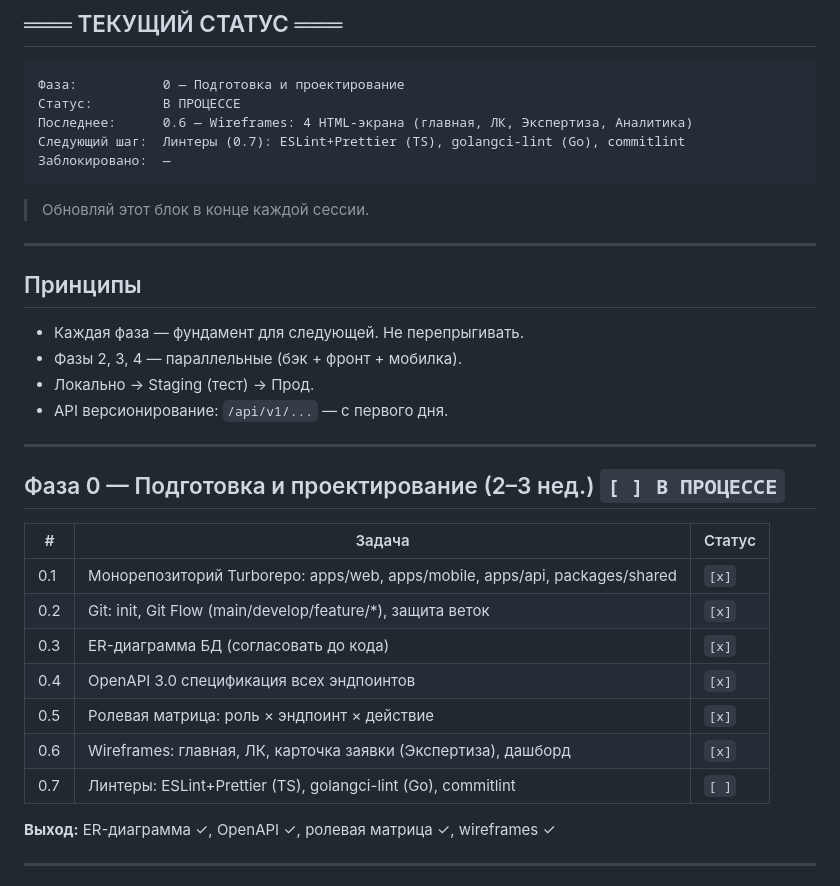
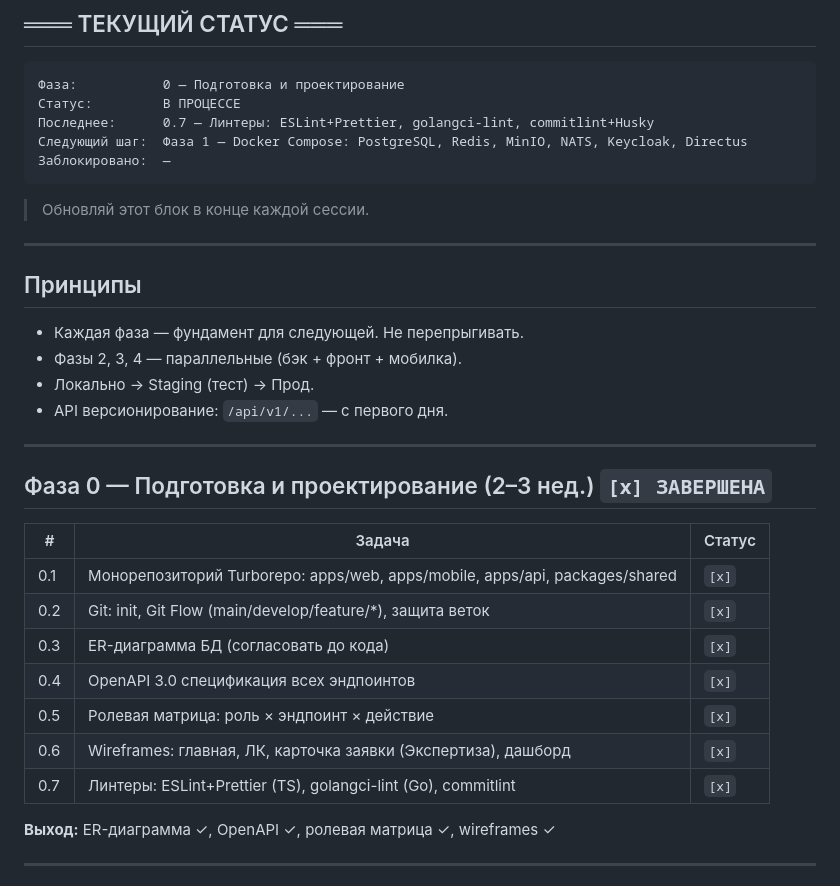
Before and after one commit to KAZmake/pkt-platform, a Markdown page: _docs/roadmap.md, the part around the change. Drawn GitHub-style.

Commit message:
docs(roadmap): complete phase 0 — all 7 tasks done
Co-Authored-By: Claude Sonnet 4.6 <noreply@anthropic.com>

````diff
--- a/_docs/roadmap.md
+++ b/_docs/roadmap.md
@@ -4,8 +4,8 @@
 ```
 Фаза:           0 — Подготовка и проектирование
 Статус:         В ПРОЦЕССЕ
-Последнее:      0.6 — Wireframes: 4 HTML-экрана (главная, ЛК, Экспертиза, Аналитика)
-Следующий шаг:  Линтеры (0.7): ESLint+Prettier (TS), golangci-lint (Go), commitlint
+Последнее:      0.7 — Линтеры: ESLint+Prettier, golangci-lint, commitlint+Husky
+Следующий шаг:  Фаза 1 — Docker Compose: PostgreSQL, Redis, MinIO, NATS, Keycloak, Directus
 Заблокировано:  —
 ```
 > Обновляй этот блок в конце каждой сессии.
@@ -20,7 +20,7 @@
 
 ---
 
-## Фаза 0 — Подготовка и проектирование (2–3 нед.) `[ ] В ПРОЦЕССЕ`
+## Фаза 0 — Подготовка и проектирование (2–3 нед.) `[x] ЗАВЕРШЕНА`
 
 | # | Задача | Статус |
 |---|--------|--------|
@@ -30,7 +30,7 @@
 | 0.4 | OpenAPI 3.0 спецификация всех эндпоинтов | `[x]` |
 | 0.5 | Ролевая матрица: роль × эндпоинт × действие | `[x]` |
 | 0.6 | Wireframes: главная, ЛК, карточка заявки (Экспертиза), дашборд | `[x]` |
-| 0.7 | Линтеры: ESLint+Prettier (TS), golangci-lint (Go), commitlint | `[ ]` |
+| 0.7 | Линтеры: ESLint+Prettier (TS), golangci-lint (Go), commitlint | `[x]` |
 
 **Выход:** ER-диаграмма ✓, OpenAPI ✓, ролевая матрица ✓, wireframes ✓
 
````
